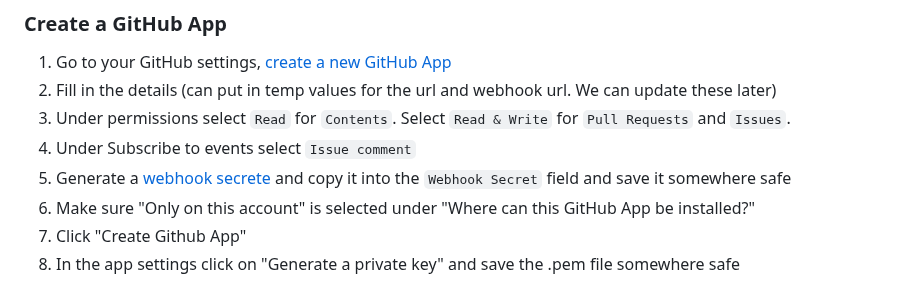
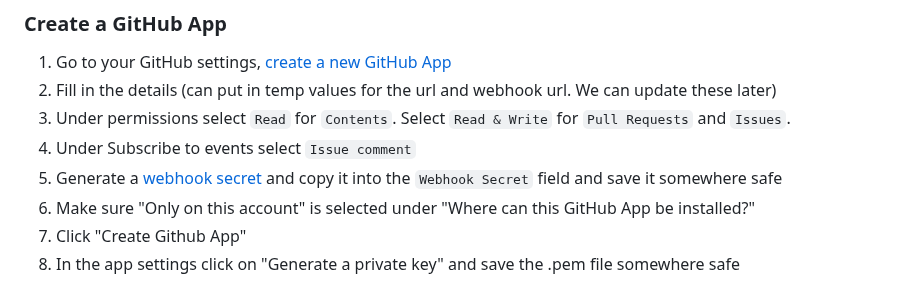
Before and after one commit to tinacms/markdown-bot, a Markdown page: README.md, the part around the change. Rendered like a GitHub page.

```diff
--- a/README.md
+++ b/README.md
@@ -62,7 +62,7 @@ We do not provide a hosted version of the GitHub app so you will need to self-ho
 2. Fill in the details (can put in temp values for the url and webhook url. We can update these later)
 3. Under permissions select `Read` for `Contents`. Select `Read & Write` for `Pull Requests` and `Issues`.
 4. Under Subscribe to events select `Issue comment`
-5. Generate a [webhook secrete](https://docs.github.com/en/webhooks-and-events/webhooks/securing-your-webhooks) and copy it into the `Webhook Secret` field and save it somewhere safe
+5. Generate a [webhook secret](https://docs.github.com/en/webhooks-and-events/webhooks/securing-your-webhooks) and copy it into the `Webhook Secret` field and save it somewhere safe
 6. Make sure "Only on this account" is selected under "Where can this GitHub App be installed?"
 7. Click "Create Github App"
 8. In the app settings click on "Generate a private key" and save the .pem file somewhere safe
```
